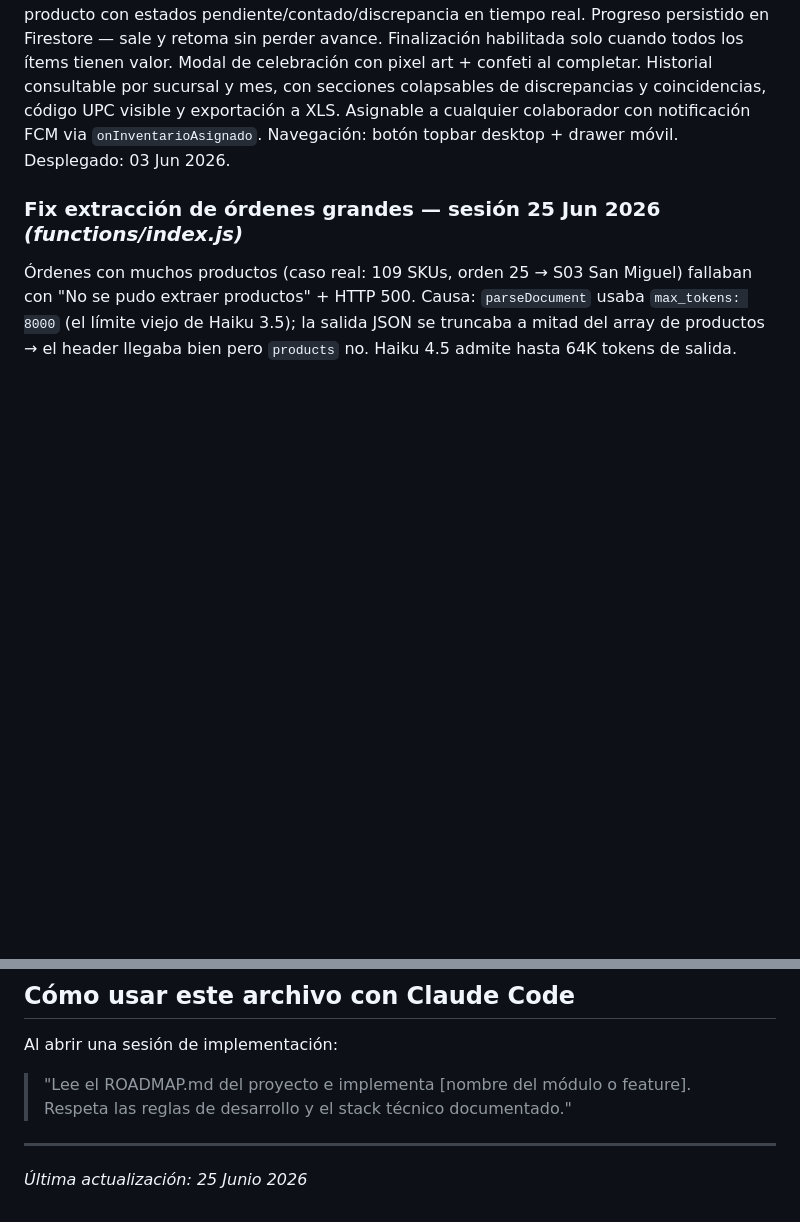
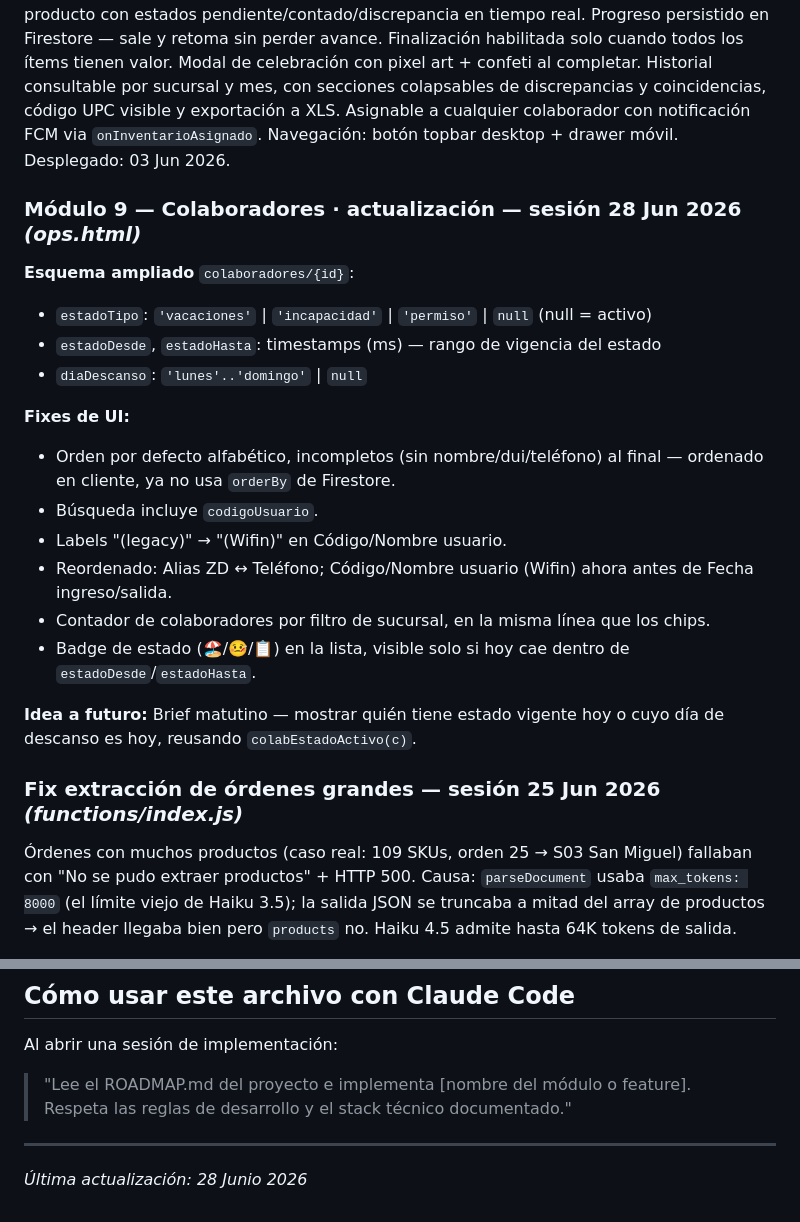
Before and after one commit to ffjiva/despacho-ordenes, a Markdown page: ROADMAP.md, 2 parts joined by grey strips. Drawn GitHub-style; blank space fills up the shorter version.

Commit message:
docs(roadmap): actualización módulo 9 colaboradores (28 jun 2026)

```diff
--- a/ROADMAP.md
+++ b/ROADMAP.md
@@ -327,6 +327,23 @@ código UPC visible y exportación a XLS. Asignable a cualquier colaborador
 con notificación FCM via `onInventarioAsignado`. Navegación: botón topbar
 desktop + drawer móvil. Desplegado: 03 Jun 2026.
 
+### Módulo 9 — Colaboradores · actualización — sesión 28 Jun 2026 *(ops.html)*
+
+**Esquema ampliado** `colaboradores/{id}`:
+- `estadoTipo`: `'vacaciones'` | `'incapacidad'` | `'permiso'` | `null` (null = activo)
+- `estadoDesde`, `estadoHasta`: timestamps (ms) — rango de vigencia del estado
+- `diaDescanso`: `'lunes'..'domingo'` | `null`
+
+**Fixes de UI:**
+- Orden por defecto alfabético, incompletos (sin nombre/dui/teléfono) al final — ordenado en cliente, ya no usa `orderBy` de Firestore.
+- Búsqueda incluye `codigoUsuario`.
+- Labels "(legacy)" → "(Wifin)" en Código/Nombre usuario.
+- Reordenado: Alias ZD ↔ Teléfono; Código/Nombre usuario (Wifin) ahora antes de Fecha ingreso/salida.
+- Contador de colaboradores por filtro de sucursal, en la misma línea que los chips.
+- Badge de estado (🏖/🤒/📋) en la lista, visible solo si hoy cae dentro de `estadoDesde`/`estadoHasta`.
+
+**Idea a futuro:** Brief matutino — mostrar quién tiene estado vigente hoy o cuyo día de descanso es hoy, reusando `colabEstadoActivo(c)`.
+
 ### Fix extracción de órdenes grandes — sesión 25 Jun 2026 *(functions/index.js)*
 Órdenes con muchos productos (caso real: 109 SKUs, orden 25 → S03 San Miguel)
 fallaban con "No se pudo extraer productos" + HTTP 500. Causa: `parseDocument`
@@ -650,4 +667,4 @@ Al abrir una sesión de implementación:
 
 ---
 
-*Última actualización: 25 Junio 2026*
+*Última actualización: 28 Junio 2026*
```
